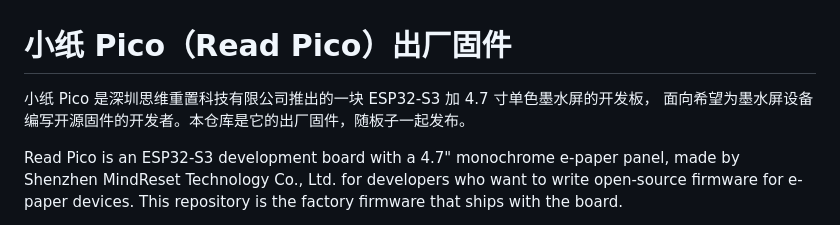
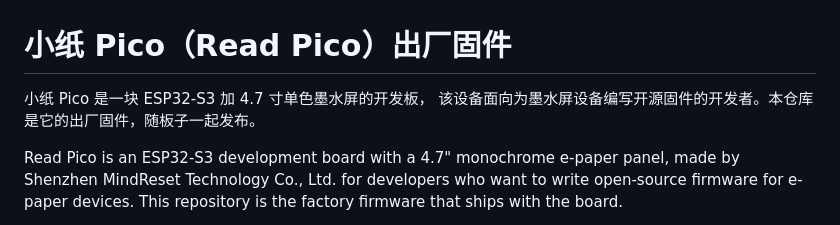
Before and after one commit to MindReset/read_pico_firmware, a Markdown page: README.md, the part around the change. GitHub-like rendering.

Commit message:
Refine README.md Chinese description
Corrected the phrasing in the Chinese description for clarity.

```diff
--- a/README.md
+++ b/README.md
@@ -1,7 +1,7 @@
 # 小纸 Pico（Read Pico）出厂固件
 
-小纸 Pico 是深圳思维重置科技有限公司推出的一块 ESP32-S3 加 4.7 寸单色墨水屏的开发板，
-面向希望为墨水屏设备编写开源固件的开发者。本仓库是它的出厂固件，随板子一起发布。
+小纸 Pico 是一块 ESP32-S3 加 4.7 寸单色墨水屏的开发板，
+该设备面向为墨水屏设备编写开源固件的开发者。本仓库是它的出厂固件，随板子一起发布。
 
 Read Pico is an ESP32-S3 development board with a 4.7" monochrome e-paper panel,
 made by Shenzhen MindReset Technology Co., Ltd. for developers who want to write
```
